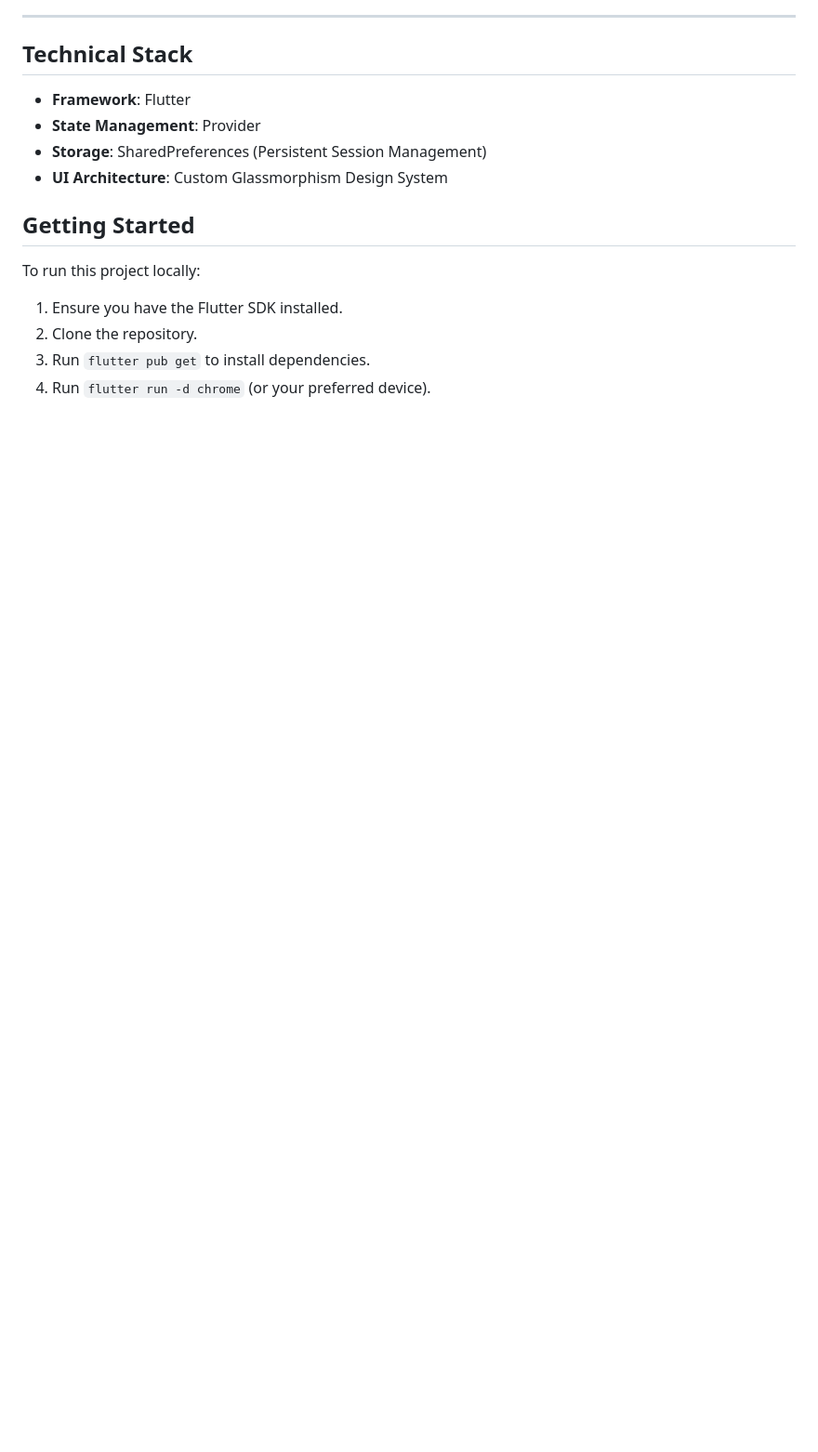
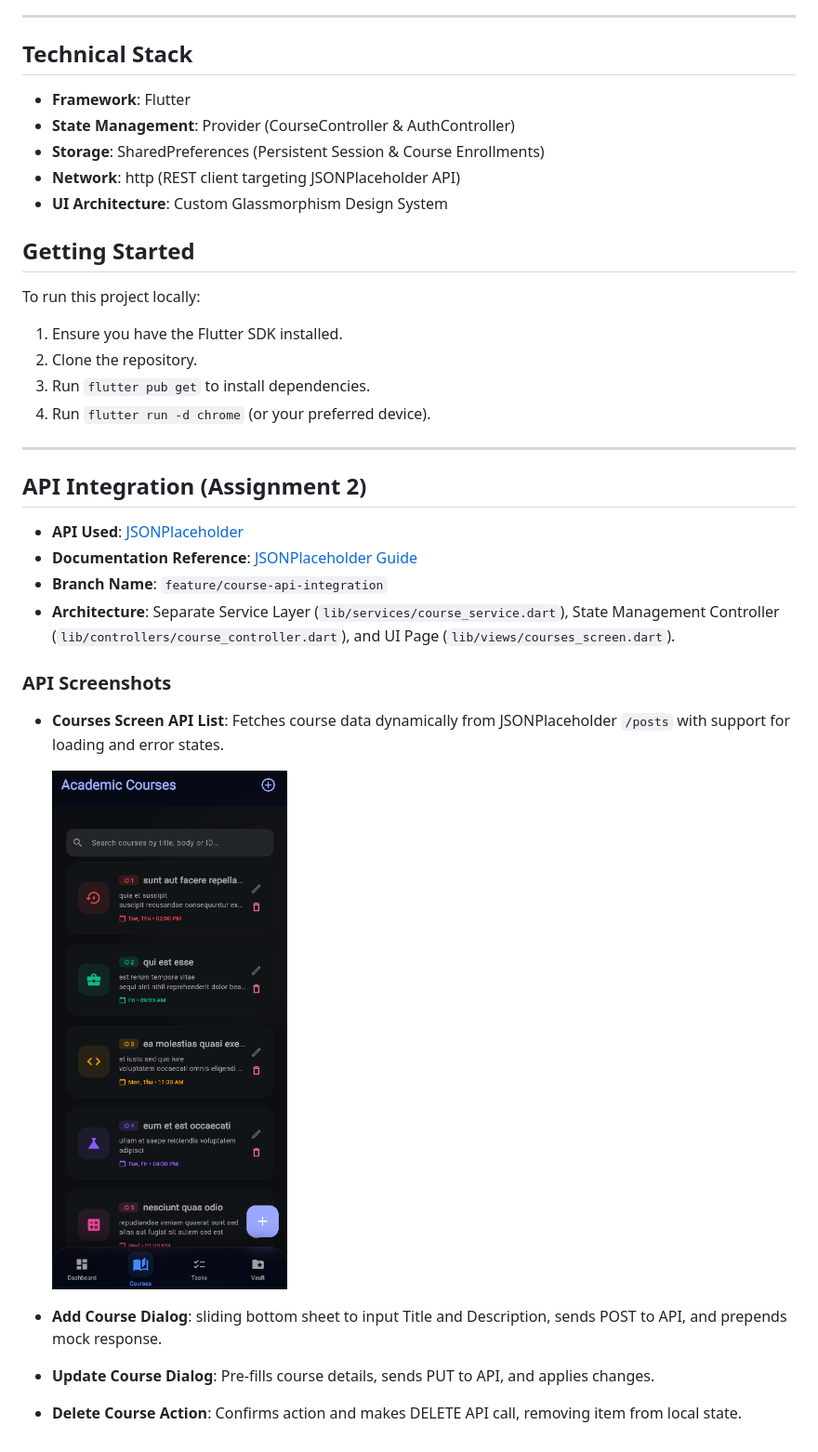
Before and after one commit to AreebElahi/stratos_academy, a Markdown page: README.md, the part around the change printed below. Shown: that part at 93% size. Drawn GitHub-style; pictures changed too: screenshots/Courses-Screen.png (added); blank space fills up the shorter version.

Commit message:
docs: update README with course registration flow and add Courses-Screen screenshot

```diff
--- a/README.md
+++ b/README.md
@@ -65,8 +87,9 @@ Organized management of pending academic tasks.
 
 ## Technical Stack
 - **Framework**: Flutter
-- **State Management**: Provider
-- **Storage**: SharedPreferences (Persistent Session Management)
+- **State Management**: Provider (CourseController & AuthController)
+- **Storage**: SharedPreferences (Persistent Session & Course Enrollments)
+- **Network**: http (REST client targeting JSONPlaceholder API)
 - **UI Architecture**: Custom Glassmorphism Design System
 
 ## Getting Started
@@ -77,3 +100,20 @@ To run this project locally:
 2. Clone the repository.
 3. Run `flutter pub get` to install dependencies.
 4. Run `flutter run -d chrome` (or your preferred device).
+
+---
+
+## API Integration (Assignment 2)
+- **API Used**: [JSONPlaceholder](https://jsonplaceholder.typicode.com/)
+- **Documentation Reference**: [JSONPlaceholder Guide](https://jsonplaceholder.typicode.com/guide)
+- **Branch Name**: `feature/course-api-integration`
+- **Architecture**: Separate Service Layer (`lib/services/course_service.dart`), State Management Controller (`lib/controllers/course_controller.dart`), and UI Page (`lib/views/courses_screen.dart`).
+
+### API Screenshots
+- **Courses Screen API List**: Fetches course data dynamically from JSONPlaceholder `/posts` with support for loading and error states.
+
+  ![Courses Screen API List](./screenshots/Courses-Screen.png)
+
+- **Add Course Dialog**: sliding bottom sheet to input Title and Description, sends POST to API, and prepends mock response.
+- **Update Course Dialog**: Pre-fills course details, sends PUT to API, and applies changes.
+- **Delete Course Action**: Confirms action and makes DELETE API call, removing item from local state.
```
Also changed, not shown: other parts of README.md (+22 -0 lines).
